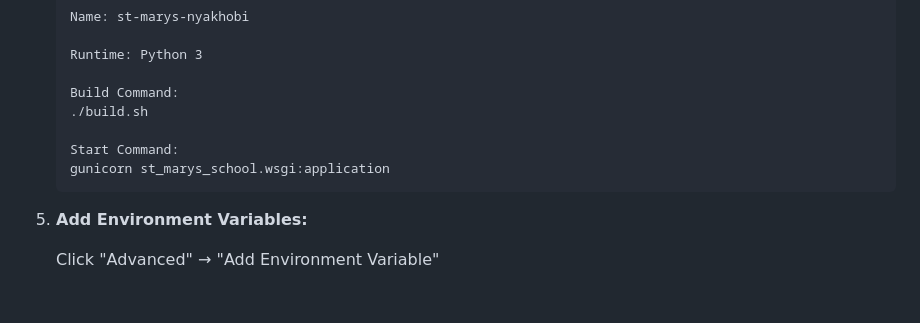
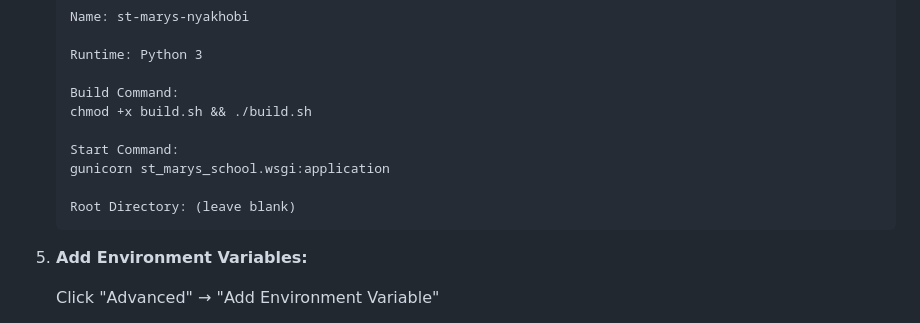
Before and after one commit to Crypt-Analyst/St-Mary-s-Nyakhobi, a Markdown page: DEPLOY_NOW.md, the part around the change. Rendered like a GitHub page; blank space fills up the shorter version.

Commit message:
Fix Render deployment - add alternative build commands

````diff
--- a/DEPLOY_NOW.md
+++ b/DEPLOY_NOW.md
@@ -44,10 +44,12 @@ Static Site (Wrong):          Web Service (Correct):
    Runtime: Python 3
 
    Build Command:
-   ./build.sh
+   chmod +x build.sh && ./build.sh
 
    Start Command:
    gunicorn st_marys_school.wsgi:application
+
+   Root Directory: (leave blank)
    ```
 
 5. **Add Environment Variables:**
````
Also changed, not shown: RENDER_BUILD_COMMANDS.md (added, +304 -0 lines).
